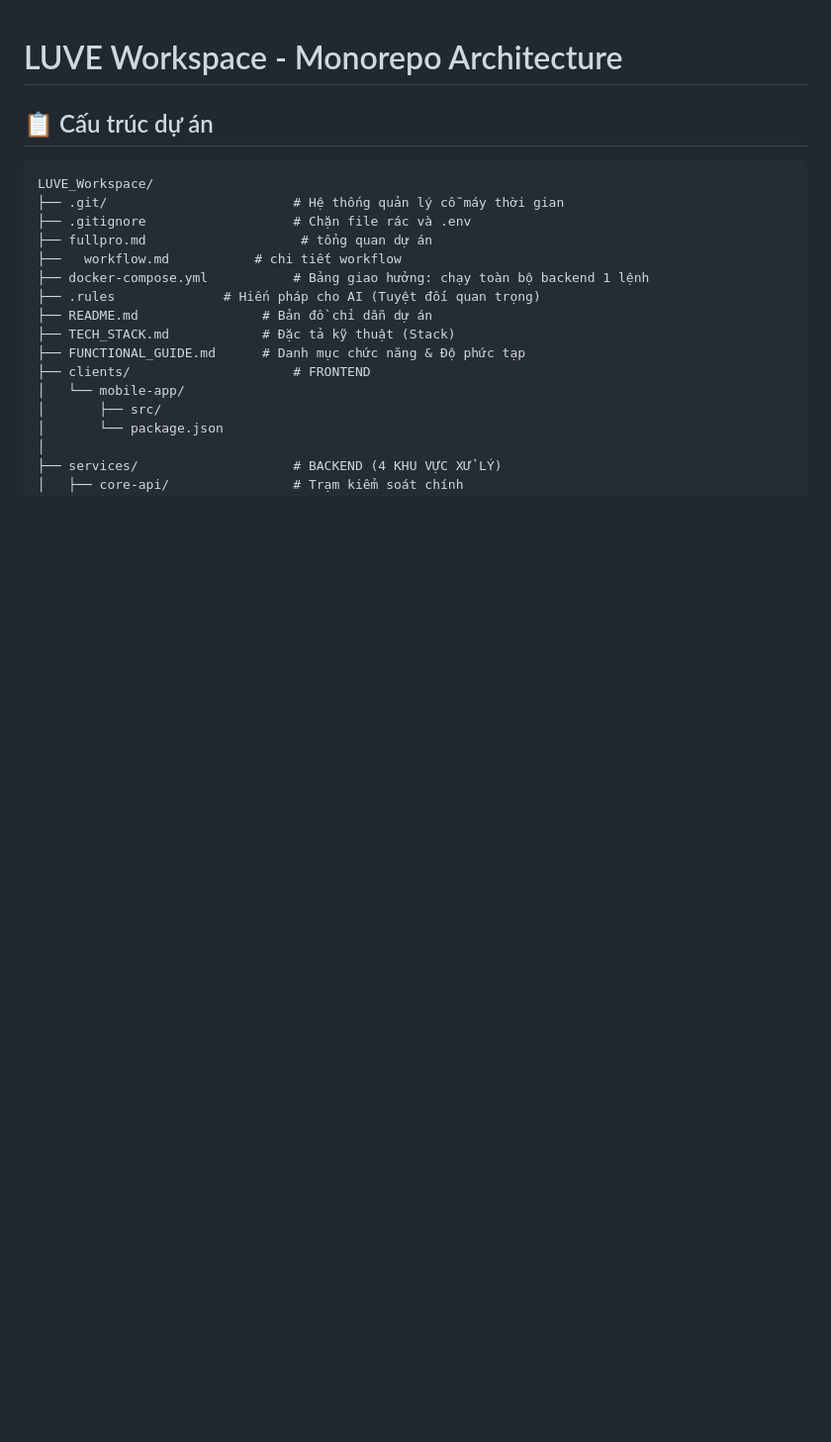
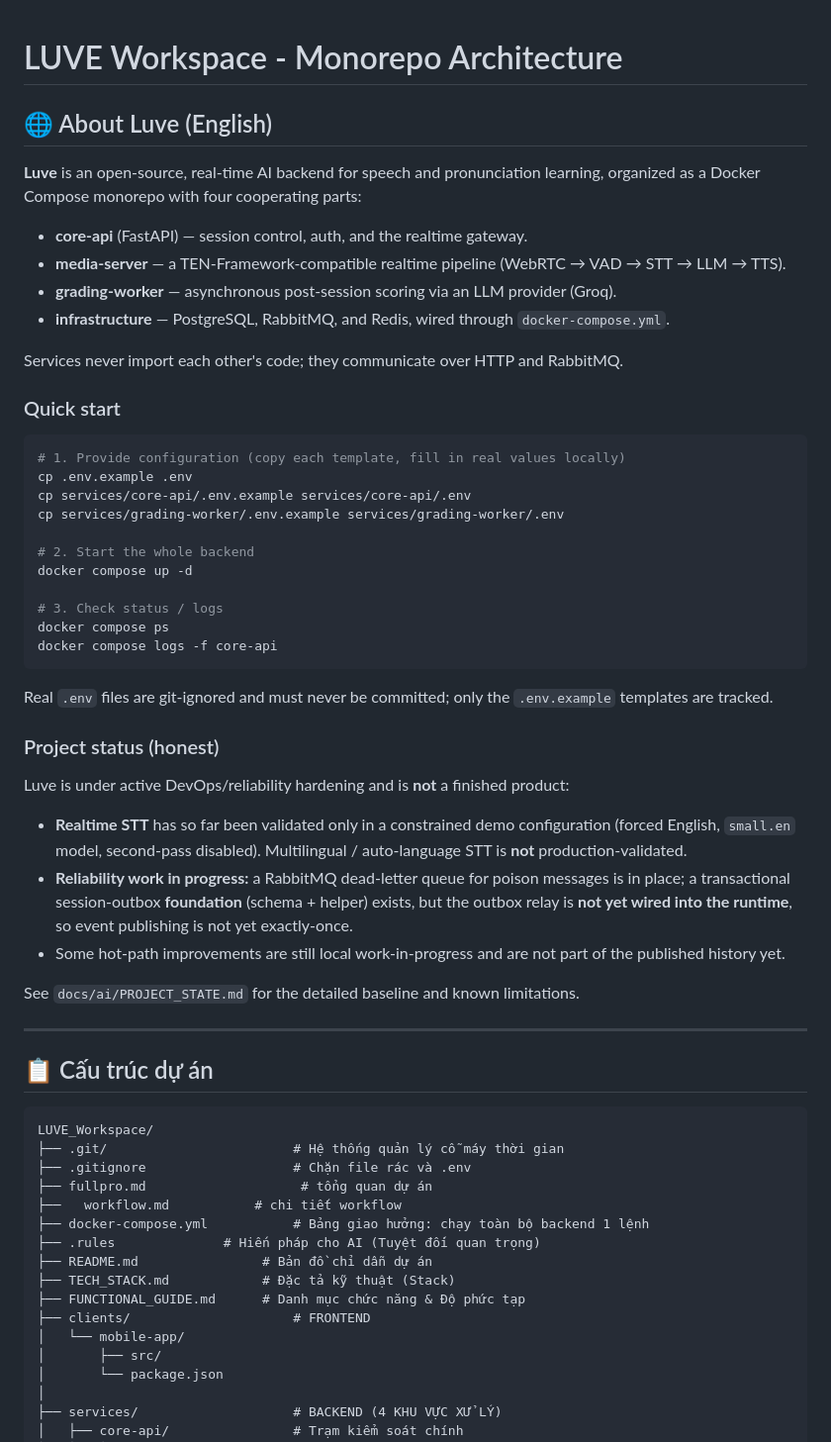
Before and after one commit to montyfinn/luve, a Markdown page: README.md, the part around the change. Shown at 99% size. GitHub-like rendering; blank space fills up the shorter version.

````diff
--- a/README.md
+++ b/README.md
@@ -1,4 +1,55 @@
 # LUVE Workspace - Monorepo Architecture
+
+## 🌐 About Luve (English)
+
+**Luve** is an open-source, real-time AI backend for speech and pronunciation
+learning, organized as a Docker Compose monorepo with four cooperating parts:
+
+- **core-api** (FastAPI) — session control, auth, and the realtime gateway.
+- **media-server** — a TEN-Framework-compatible realtime pipeline
+  (WebRTC → VAD → STT → LLM → TTS).
+- **grading-worker** — asynchronous post-session scoring via an LLM provider (Groq).
+- **infrastructure** — PostgreSQL, RabbitMQ, and Redis, wired through `docker-compose.yml`.
+
+Services never import each other's code; they communicate over HTTP and RabbitMQ.
+
+### Quick start
+
+```bash
+# 1. Provide configuration (copy each template, fill in real values locally)
+cp .env.example .env
+cp services/core-api/.env.example services/core-api/.env
+cp services/grading-worker/.env.example services/grading-worker/.env
+
+# 2. Start the whole backend
+docker compose up -d
+
+# 3. Check status / logs
+docker compose ps
+docker compose logs -f core-api
+```
+
+Real `.env` files are git-ignored and must never be committed; only the
+`.env.example` templates are tracked.
+
+### Project status (honest)
+
+Luve is under active DevOps/reliability hardening and is **not** a finished
+product:
+
+- **Realtime STT** has so far been validated only in a constrained demo
+  configuration (forced English, `small.en` model, second-pass disabled).
+  Multilingual / auto-language STT is **not** production-validated.
+- **Reliability work in progress:** a RabbitMQ dead-letter queue for poison
+  messages is in place; a transactional session-outbox **foundation** (schema +
+  helper) exists, but the outbox relay is **not yet wired into the runtime**, so
+  event publishing is not yet exactly-once.
+- Some hot-path improvements are still local work-in-progress and are not part
+  of the published history yet.
+
+See `docs/ai/PROJECT_STATE.md` for the detailed baseline and known limitations.
+
+---
 
 ## 📋 Cấu trúc dự án
 
````
Also changed, not shown: CONTRIBUTING.md (added, +45 -0 lines), SECURITY.md (added, +28 -0 lines).
